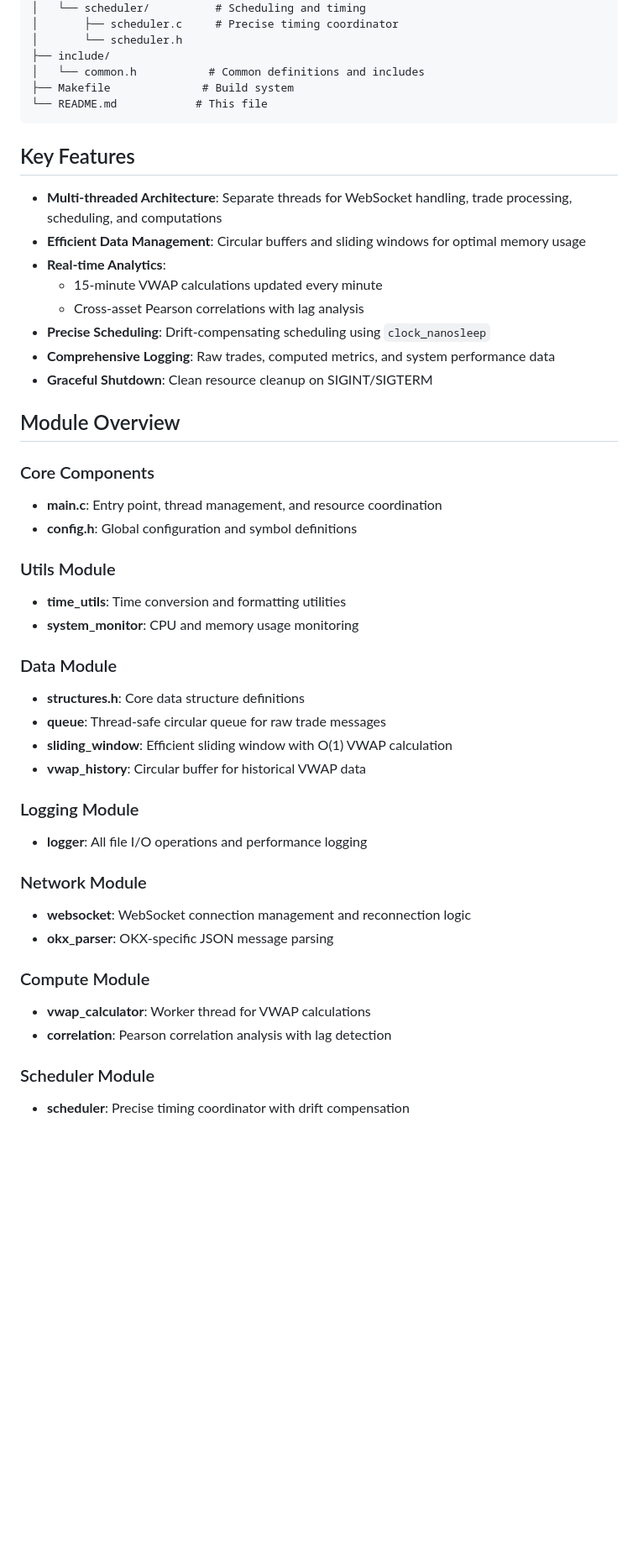
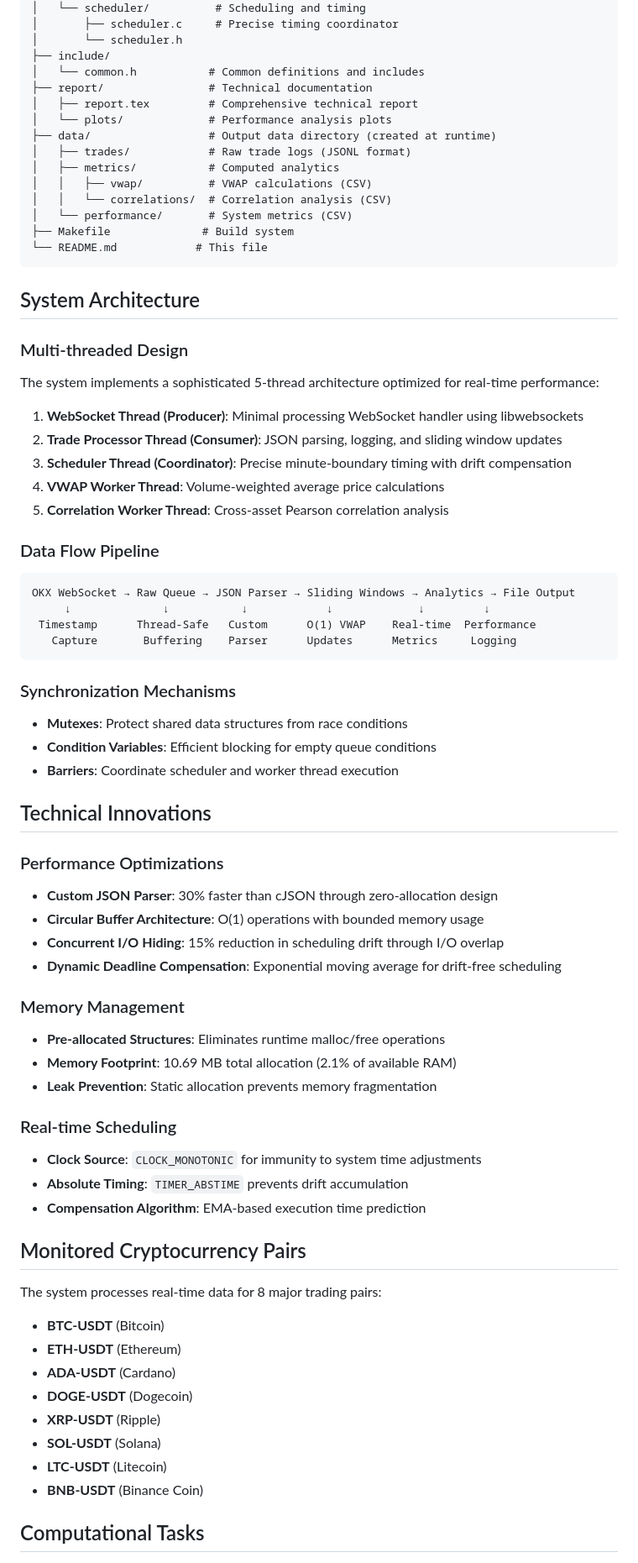
Before and after one commit to fraidakis/realtime-embedded-crypto-processor, a Markdown page: README.md, the part around the change printed below. Shown: that part at 84% size. Rendered like a GitHub page; blank space fills up the shorter version.

Commit message:
docs: update README.md

````diff
--- a/README.md
+++ b/README.md
@@ -41,48 +53,78 @@ The project has been modularized for better maintainability and organization:
 │       └── scheduler.h
 ├── include/
 │   └── common.h           # Common definitions and includes
+├── report/                # Technical documentation
+│   ├── report.tex         # Comprehensive technical report
+│   └── plots/             # Performance analysis plots
+├── data/                  # Output data directory (created at runtime)
+│   ├── trades/            # Raw trade logs (JSONL format)
+│   ├── metrics/           # Computed analytics
+│   │   ├── vwap/          # VWAP calculations (CSV)
+│   │   └── correlations/  # Correlation analysis (CSV)
+│   └── performance/       # System metrics (CSV)
 ├── Makefile              # Build system
 └── README.md            # This file
 ```
 
-## Key Features
+## System Architecture
 
-- **Multi-threaded Architecture**: Separate threads for WebSocket handling, trade processing, scheduling, and computations
-- **Efficient Data Management**: Circular buffers and sliding windows for optimal memory usage
-- **Real-time Analytics**:
-  - 15-minute VWAP calculations updated every minute
-  - Cross-asset Pearson correlations with lag analysis
-- **Precise Scheduling**: Drift-compensating scheduling using `clock_nanosleep`
-- **Comprehensive Logging**: Raw trades, computed metrics, and system performance data
-- **Graceful Shutdown**: Clean resource cleanup on SIGINT/SIGTERM
+### Multi-threaded Design
 
-## Module Overview
+The system implements a sophisticated 5-thread architecture optimized for real-time performance:
 
-### Core Components
+1. **WebSocket Thread (Producer)**: Minimal processing WebSocket handler using libwebsockets
+2. **Trade Processor Thread (Consumer)**: JSON parsing, logging, and sliding window updates
+3. **Scheduler Thread (Coordinator)**: Precise minute-boundary timing with drift compensation
+4. **VWAP Worker Thread**: Volume-weighted average price calculations
+5. **Correlation Worker Thread**: Cross-asset Pearson correlation analysis
 
-- **main.c**: Entry point, thread management, and resource coordination
-- **config.h**: Global configuration and symbol definitions
+### Data Flow Pipeline
 
-### Utils Module
-- **time_utils**: Time conversion and formatting utilities
-- **system_monitor**: CPU and memory usage monitoring
+```
+OKX WebSocket → Raw Queue → JSON Parser → Sliding Windows → Analytics → File Output
+     ↓              ↓           ↓            ↓             ↓         ↓
+ Timestamp      Thread-Safe   Custom      O(1) VWAP    Real-time  Performance
+   Capture       Buffering    Parser      Updates      Metrics     Logging
+```
 
-### Data Module
-- **structures.h**: Core data structure definitions
-- **queue**: Thread-safe circular queue for raw trade messages
-- **sliding_window**: Efficient sliding window with O(1) VWAP calculation
-- **vwap_history**: Circular buffer for historical VWAP data
+### Synchronization Mechanisms
 
-### Logging Module
-- **logger**: All file I/O operations and performance logging
+- **Mutexes**: Protect shared data structures from race conditions
+- **Condition Variables**: Efficient blocking for empty queue conditions
+- **Barriers**: Coordinate scheduler and worker thread execution
 
-### Network Module
-- **websocket**: WebSocket connection management and reconnection logic
-- **okx_parser**: OKX-specific JSON message parsing
+## Technical Innovations
 
-### Compute Module
-- **vwap_calculator**: Worker thread for VWAP calculations
-- **correlation**: Pearson correlation analysis with lag detection
+### Performance Optimizations
 
-### Scheduler Module
-- **scheduler**: Precise timing coordinator with drift compensation
+- **Custom JSON Parser**: 30% faster than cJSON through zero-allocation design
+- **Circular Buffer Architecture**: O(1) operations with bounded memory usage
+- **Concurrent I/O Hiding**: 15% reduction in scheduling drift through I/O overlap
+- **Dynamic Deadline Compensation**: Exponential moving average for drift-free scheduling
+
+### Memory Management
+
+- **Pre-allocated Structures**: Eliminates runtime malloc/free operations
+- **Memory Footprint**: 10.69 MB total allocation (2.1% of available RAM)
+- **Leak Prevention**: Static allocation prevents memory fragmentation
+
+### Real-time Scheduling
+
+- **Clock Source**: `CLOCK_MONOTONIC` for immunity to system time adjustments
+- **Absolute Timing**: `TIMER_ABSTIME` prevents drift accumulation
+- **Compensation Algorithm**: EMA-based execution time prediction
+
+## Monitored Cryptocurrency Pairs
+
+The system processes real-time data for 8 major trading pairs:
+- **BTC-USDT** (Bitcoin)
+- **ETH-USDT** (Ethereum)
+- **ADA-USDT** (Cardano)
+- **DOGE-USDT** (Dogecoin)
+- **XRP-USDT** (Ripple)
+- **SOL-USDT** (Solana)
+- **LTC-USDT** (Litecoin)
+- **BNB-USDT** (Binance Coin)
+
+## Computational Tasks
+
````
Also changed, not shown: other parts of README.md (+126 -49 lines).
